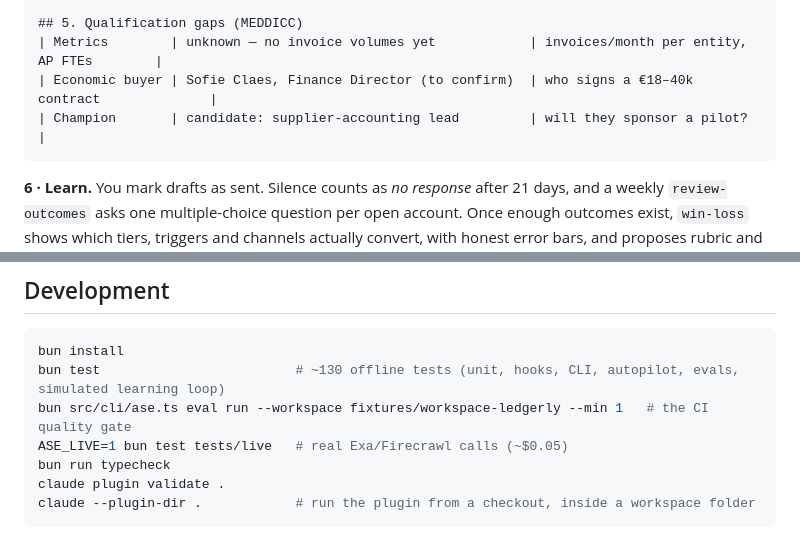
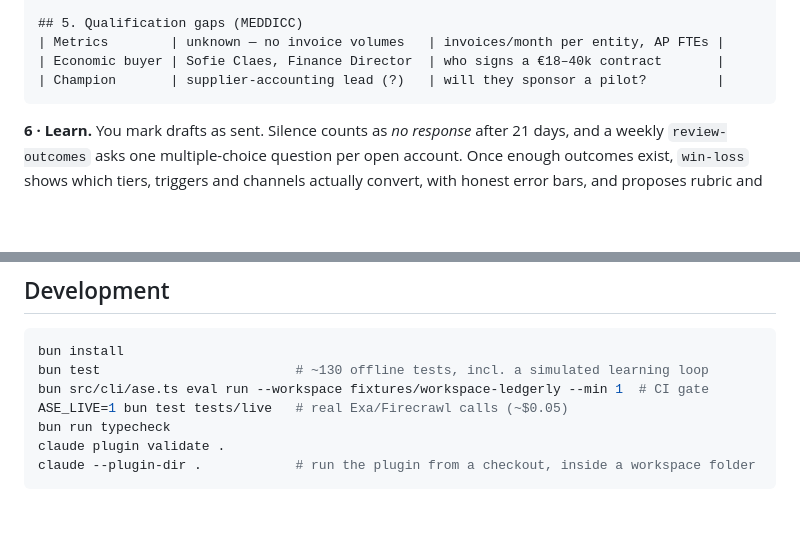
Before and after one commit to heindewilde/agentic-sales-engine, a Markdown page: README.md, 2 parts joined by grey strips. Rendered like a GitHub page; folded sections open; blank space fills up the shorter version.

Commit message:
README: last width fixes
Co-Authored-By: Claude Opus 5.5 <noreply@anthropic.com>

````diff
--- a/README.md
+++ b/README.md
@@ -191,9 +191,9 @@ Need-payoff  8. If invoices were routed automatically across entities, what woul
                 your team do with that time?
 
 ## 5. Qualification gaps (MEDDICC)
-| Metrics        | unknown — no invoice volumes yet            | invoices/month per entity, AP FTEs        |
-| Economic buyer | Sofie Claes, Finance Director (to confirm)  | who signs a €18–40k contract              |
-| Champion       | candidate: supplier-accounting lead         | will they sponsor a pilot?                |
+| Metrics        | unknown — no invoice volumes   | invoices/month per entity, AP FTEs |
+| Economic buyer | Sofie Claes, Finance Director  | who signs a €18–40k contract       |
+| Champion       | supplier-accounting lead (?)   | will they sponsor a pilot?         |
 ```
 </details>
 
@@ -494,8 +494,8 @@ your scoring rubric is a YAML file you own, and every stage is a skill file you
 
 ```bash
 bun install
-bun test                         # ~130 offline tests (unit, hooks, CLI, autopilot, evals, simulated learning loop)
-bun src/cli/ase.ts eval run --workspace fixtures/workspace-ledgerly --min 1   # the CI quality gate
+bun test                         # ~130 offline tests, incl. a simulated learning loop
+bun src/cli/ase.ts eval run --workspace fixtures/workspace-ledgerly --min 1  # CI gate
 ASE_LIVE=1 bun test tests/live   # real Exa/Firecrawl calls (~$0.05)
 bun run typecheck
 claude plugin validate .
````
